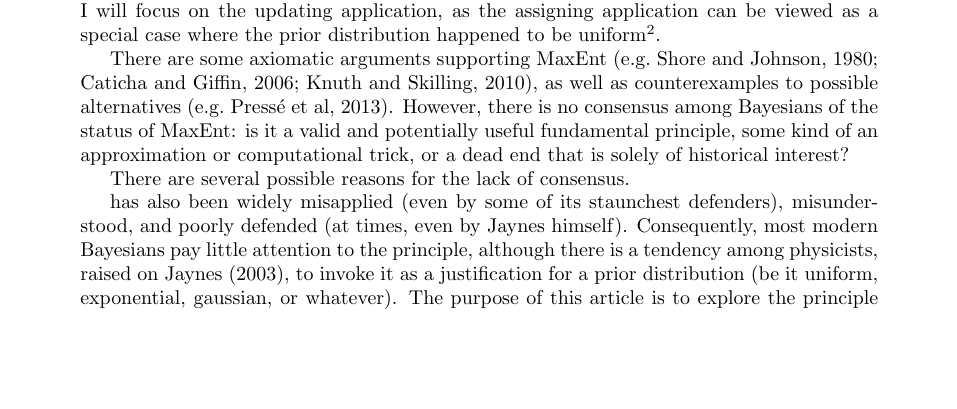
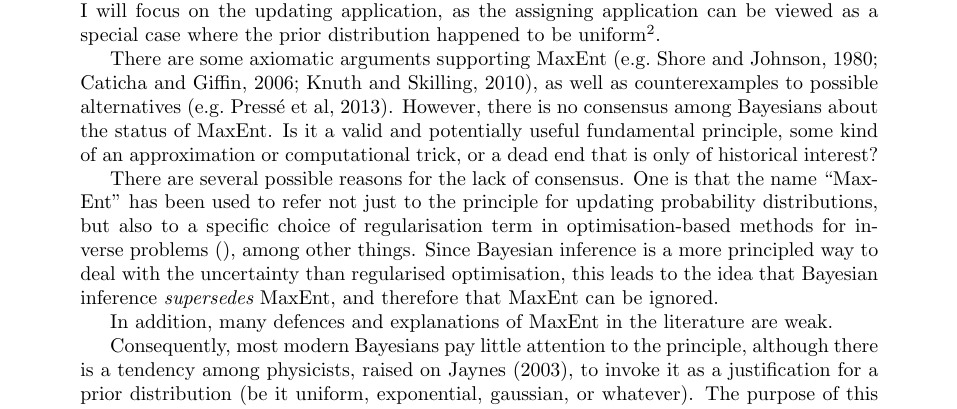
Before and after one commit to eggplantbren/MaxEnt, a LaTeX document (ms.tex): part of page 1 of 6, cut so that both start at the same text, the shorter picture padded with empty space. Compiled offline with pdfLaTeX.

Commit message:
Mentioned MaxEnt-as-regulariser

```diff
--- a/ms.tex
+++ b/ms.tex
@@ -60,16 +58,23 @@ as in the ``subjective Bayesian'' approach.}.
 There are some axiomatic arguments supporting MaxEnt
 \citep[e.g.][]{shore_johnson, 2006AIPC..872...31C, 2010arXiv1008.4831K},
 as well as counterexamples to possible alternatives \citep[e.g.][]{presse}.
-However, there is no consensus among Bayesians of the status of MaxEnt: is
+However, there is no consensus among Bayesians about the status of MaxEnt. Is
 it a valid and potentially useful fundamental principle, some kind of an
-approximation or computational trick, or a dead end that is solely of
+approximation or computational trick, or a dead end that is only of
 historical interest?
 
 There are several possible reasons for the lack of consensus.
+One is that the name ``MaxEnt'' has been used to refer not just to the principle
+for updating probability distributions, but also to a specific choice of
+regularisation term in optimisation-based methods for inverse problems
+\citep{}, among other things. Since Bayesian inference is
+a more principled way to deal with the uncertainty than regularised
+optimisation, this leads to the idea that Bayesian inference
+{\it supersedes} MaxEnt, and therefore that MaxEnt can be ignored.
 
-has also been widely
-misapplied (even by some of its staunchest defenders), misunderstood,
-and poorly defended (at times, even by Jaynes himself).
+In addition, many defences and explanations of MaxEnt in the literature
+are weak.
+
 Consequently, most modern Bayesians pay little attention to the principle,
 although there is a tendency among physicists, raised on \citet{jaynes},
 to invoke it as a justification
```
Also changed, not shown: ms.tex (2 more changed lines).
